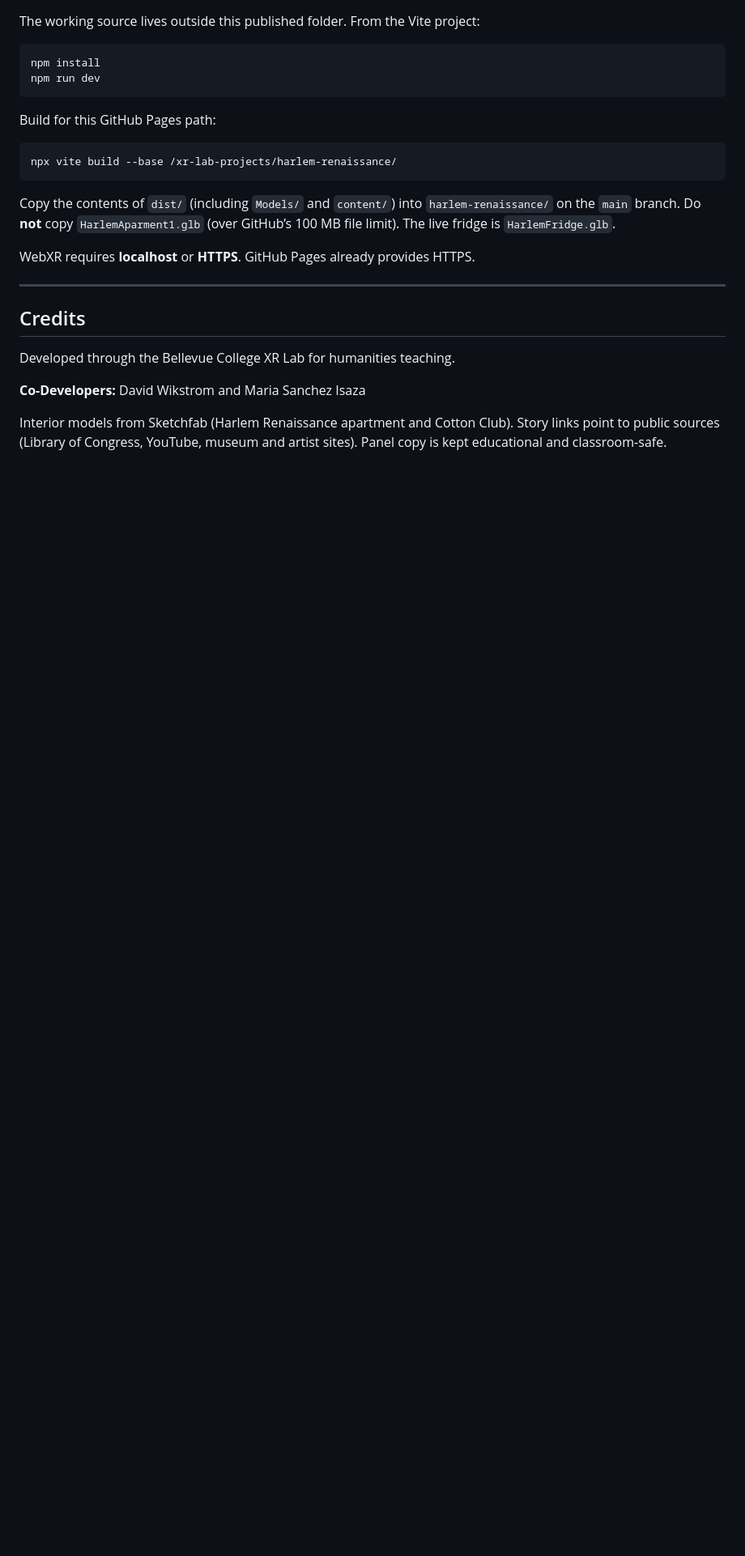
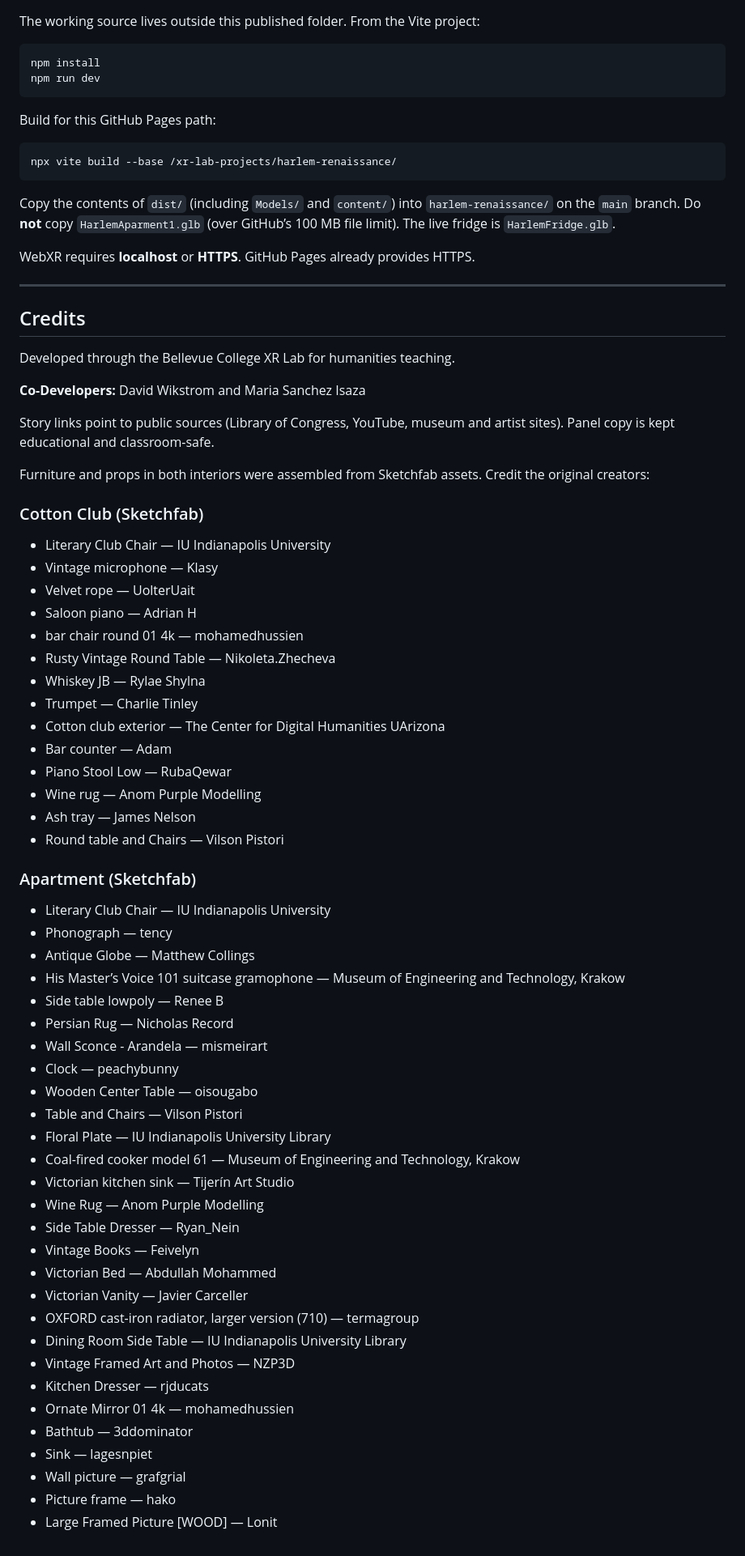
Before and after one commit to BCXRLab/xr-lab-projects, a Markdown page: harlem-renaissance/README.md, the part around the change. Shown at 81% size. GitHub-like rendering; blank space fills up the shorter version.

Commit message:
Credit Sketchfab creators on the Harlem Renaissance interiors.
List Cotton Club and apartment props from the student-assembled Sketchfab assets, with original author names.

```diff
--- a/harlem-renaissance/README.md
+++ b/harlem-renaissance/README.md
@@ -140,4 +140,54 @@ Developed through the Bellevue College XR Lab for humanities teaching.
 
 **Co-Developers:** David Wikstrom and Maria Sanchez Isaza
 
-Interior models from Sketchfab (Harlem Renaissance apartment and Cotton Club). Story links point to public sources (Library of Congress, YouTube, museum and artist sites). Panel copy is kept educational and classroom-safe.
+Story links point to public sources (Library of Congress, YouTube, museum and artist sites). Panel copy is kept educational and classroom-safe.
+
+Furniture and props in both interiors were assembled from Sketchfab assets. Credit the original creators:
+
+### Cotton Club (Sketchfab)
+
+- Literary Club Chair — IU Indianapolis University
+- Vintage microphone — Klasy
+- Velvet rope — UolterUait
+- Saloon piano — Adrian H
+- bar chair round 01 4k — mohamedhussien
+- Rusty Vintage Round Table — Nikoleta.Zhecheva
+- Whiskey JB — Rylae Shylna
+- Trumpet — Charlie Tinley
+- Cotton club exterior — The Center for Digital Humanities UArizona
+- Bar counter — Adam
+- Piano Stool Low — RubaQewar
+- Wine rug — Anom Purple Modelling
+- Ash tray — James Nelson
+- Round table and Chairs — Vilson Pistori
+
+### Apartment (Sketchfab)
+
+- Literary Club Chair — IU Indianapolis University
+- Phonograph — tency
+- Antique Globe — Matthew Collings
+- His Master’s Voice 101 suitcase gramophone — Museum of Engineering and Technology, Krakow
+- Side table lowpoly — Renee B
+- Persian Rug — Nicholas Record
+- Wall Sconce - Arandela — mismeirart
+- Clock — peachybunny
+- Wooden Center Table — oisougabo
+- Table and Chairs — Vilson Pistori
+- Floral Plate — IU Indianapolis University Library
+- Coal-fired cooker model 61 — Museum of Engineering and Technology, Krakow
+- Victorian kitchen sink — Tijerín Art Studio
+- Wine Rug — Anom Purple Modelling
+- Side Table Dresser — Ryan_Nein
+- Vintage Books — Feivelyn
+- Victorian Bed — Abdullah Mohammed
+- Victorian Vanity — Javier Carceller
+- OXFORD cast-iron radiator, larger version (710) — termagroup
+- Dining Room Side Table — IU Indianapolis University Library
+- Vintage Framed Art and Photos — NZP3D
+- Kitchen Dresser — rjducats
+- Ornate Mirror 01 4k — mohamedhussien
+- Bathtub — 3ddominator
+- Sink — lagesnpiet
+- Wall picture — grafgrial
+- Picture frame — hako
+- Large Framed Picture [WOOD] — Lonit
```
